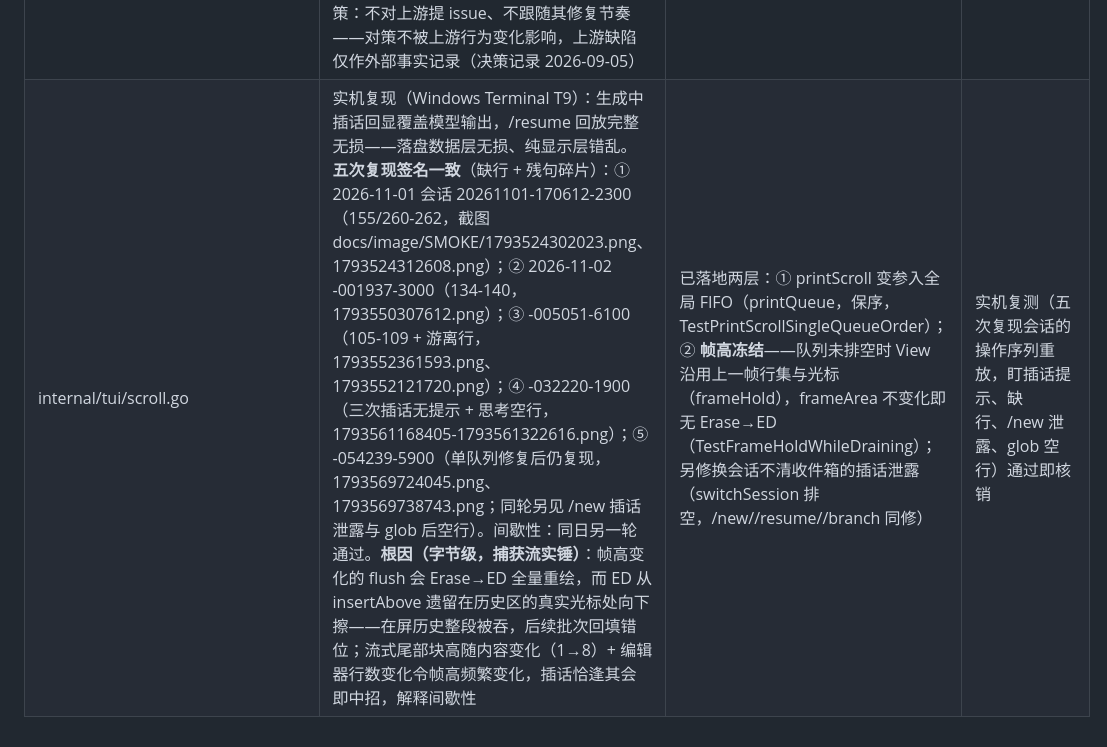
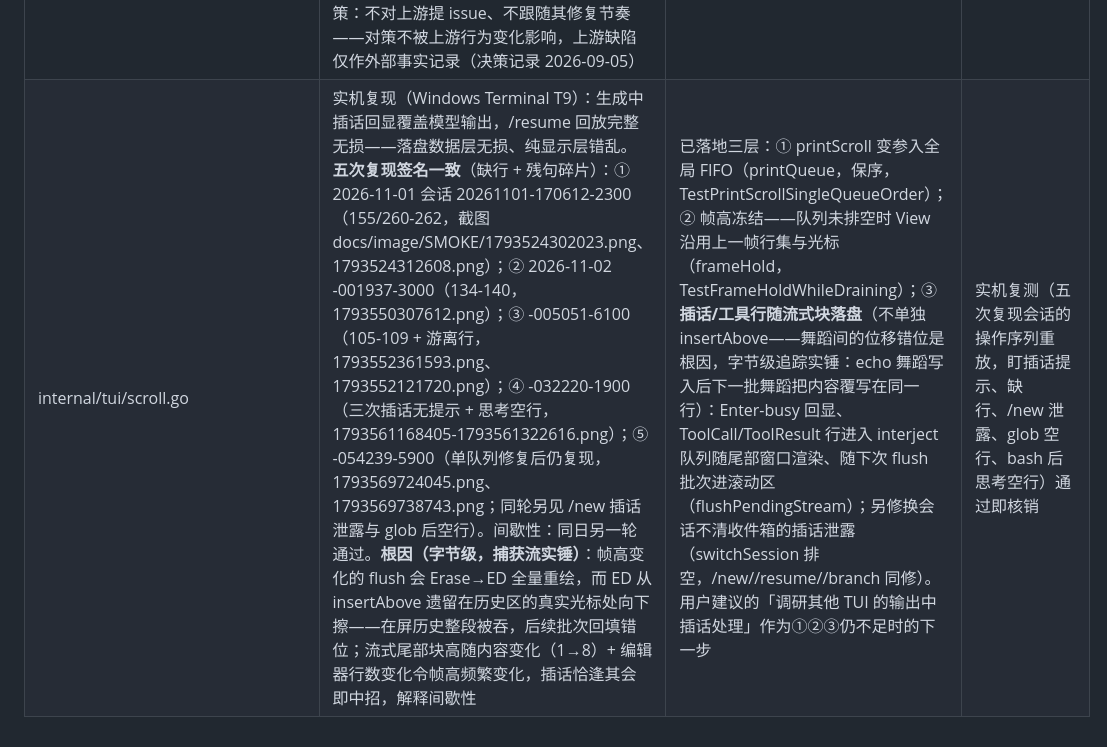
Before and after one commit to ADX15xs/sammal, a Markdown page: DEBT.md, the part around the change. Rendered like a GitHub page.

Commit message:
fix: 插话/工具行随流式块落盘——消灭独立 insertAbove 舞蹈（T9 第三层）

```diff
--- a/DEBT.md
+++ b/DEBT.md
@@ -20,4 +20,4 @@
 | internal/compaction/compaction.go | 压缩估算不计图片 token（EstimateRequest/eventTokens 只计文本 part）：近满窗口的带图请求可能真实溢出（图片 base64 单张可达 ~27MB） | 图片字节折算 token（如 4 字节/token）或附加固定配额计入估算 | 按需（首个实际溢出出现时） |
 | internal/agent/agent.go Submit | 生成中提交的图片被静默丢弃：插话收件箱（Steering）只承载文本 | 收件箱扩展图片负载，或 TUI 在生成中带图提交时明确提示 | 按需（生成中带图插入成为实际用法时） |
 | internal/tui/scroll.go | bubbletea v2.0.9 insertAbove 两个缺陷的应用侧对策（渐进落盘 + 宽度归一化 + 巨行硬拆）覆盖了主路径，残余边界未堵：① `\t` 在 printScroll 入口按 8 列制表位展开为空格（2026-09-15 已堵）；② 巨行硬拆把 ANSI 转义当原子单元不在序列中间切分（2026-09-15 已堵）；③ 落盘 Println 与 ticker flush 分属事件循环与独立 goroutine（仅 s.mu 串行、顺序可交错），提高打印频率后交错 artifact（turnTick 注释记录过空行现象）的触发面变大；2026-11-01 已实机复现（Windows Terminal T6：bash 工具调用与代码块之间两行空行，登记表初判疑为思考行清空残留、与③是否同源待甄别，截图 docs/image/SMOKE/1793523206058.png；同日 T9 插话错乱另立新行）；2026-11-02 复测：T6 空行未再现（间歇性确认），T9 吸收提示伴随两空行再现（见 T9 新行）；④ 理论上定稿补余的多批 Sequence 可与下一步事件打印竞序（人手操作不可达）。③④已于 2026-11-02 由单队列保序修复堵住（printScroll 变参入全局 FIFO、单一在飞 Sequence + drainNextMsg 链尾接续，跨调用批次发送序=入队序，见 T9 新行），待 T9 实机复测后核销。宽度归一化与分批对估算公式实现解耦，上游修复落地后零改动。决策：不对上游提 issue、不跟随其修复节奏——对策不被上游行为变化影响，上游缺陷仅作外部事实记录（决策记录 2026-09-05） | 三终端实机冒烟长回答 + 流中断重连（傻瓜式用例与结果登记表见 docs/SMOKE.md）；bubbletea / x-ansi 升级后重审 scroll_test.go 的估算公式快照（归一化在公共正确区，测试对齐的是 v2.0.9 行为）；③④ 出现实际错乱时再定位 | 首个实机复现残余项或出现实际错乱时 |
-| internal/tui/scroll.go | 实机复现（Windows Terminal T9）：生成中插话回显覆盖模型输出，/resume 回放完整无损——落盘数据层无损、纯显示层错乱。**五次复现签名一致**（缺行 + 残句碎片）：① 2026-11-01 会话 20261101-170612-2300（155/260-262，截图 docs/image/SMOKE/1793524302023.png、1793524312608.png）；② 2026-11-02 -001937-3000（134-140，1793550307612.png）；③ -005051-6100（105-109 + 游离行，1793552361593.png、1793552121720.png）；④ -032220-1900（三次插话无提示 + 思考空行，1793561168405-1793561322616.png）；⑤ -054239-5900（单队列修复后仍复现，1793569724045.png、1793569738743.png；同轮另见 /new 插话泄露与 glob 后空行）。间歇性：同日另一轮通过。**根因（字节级，捕获流实锤）**：帧高变化的 flush 会 Erase→ED 全量重绘，而 ED 从 insertAbove 遗留在历史区的真实光标处向下擦——在屏历史整段被吞，后续批次回填错位；流式尾部块高随内容变化（1→8）+ 编辑器行数变化令帧高频繁变化，插话恰逢其会即中招，解释间歇性 | 已落地两层：① printScroll 变参入全局 FIFO（printQueue，保序，TestPrintScrollSingleQueueOrder）；② **帧高冻结**——队列未排空时 View 沿用上一帧行集与光标（frameHold），frameArea 不变化即无 Erase→ED（TestFrameHoldWhileDraining）；另修换会话不清收件箱的插话泄露（switchSession 排空，/new//resume//branch 同修） | 实机复测（五次复现会话的操作序列重放，盯插话提示、缺行、/new 泄露、glob 空行）通过即核销 |
+| internal/tui/scroll.go | 实机复现（Windows Terminal T9）：生成中插话回显覆盖模型输出，/resume 回放完整无损——落盘数据层无损、纯显示层错乱。**五次复现签名一致**（缺行 + 残句碎片）：① 2026-11-01 会话 20261101-170612-2300（155/260-262，截图 docs/image/SMOKE/1793524302023.png、1793524312608.png）；② 2026-11-02 -001937-3000（134-140，1793550307612.png）；③ -005051-6100（105-109 + 游离行，1793552361593.png、1793552121720.png）；④ -032220-1900（三次插话无提示 + 思考空行，1793561168405-1793561322616.png）；⑤ -054239-5900（单队列修复后仍复现，1793569724045.png、1793569738743.png；同轮另见 /new 插话泄露与 glob 后空行）。间歇性：同日另一轮通过。**根因（字节级，捕获流实锤）**：帧高变化的 flush 会 Erase→ED 全量重绘，而 ED 从 insertAbove 遗留在历史区的真实光标处向下擦——在屏历史整段被吞，后续批次回填错位；流式尾部块高随内容变化（1→8）+ 编辑器行数变化令帧高频繁变化，插话恰逢其会即中招，解释间歇性 | 已落地三层：① printScroll 变参入全局 FIFO（printQueue，保序，TestPrintScrollSingleQueueOrder）；② 帧高冻结——队列未排空时 View 沿用上一帧行集与光标（frameHold，TestFrameHoldWhileDraining）；③ **插话/工具行随流式块落盘**（不单独 insertAbove——舞蹈间的位移错位是根因，字节级追踪实锤：echo 舞蹈写入后下一批舞蹈把内容覆写在同一行）：Enter-busy 回显、ToolCall/ToolResult 行进入 interject 队列随尾部窗口渲染、随下次 flush 批次进滚动区（flushPendingStream）；另修换会话不清收件箱的插话泄露（switchSession 排空，/new//resume//branch 同修）。用户建议的「调研其他 TUI 的输出中插话处理」作为①②③仍不足时的下一步 | 实机复测（五次复现会话的操作序列重放，盯插话提示、缺行、/new 泄露、glob 空行、bash 后思考空行）通过即核销 |
```
Also changed, not shown: docs/SMOKE.md (+1 -1 lines), docs/image/SMOKE/1793575310008.png (added), docs/image/SMOKE/1793575384794.png (added), docs/image/SMOKE/1793575515603.png (added), docs/image/SMOKE/1793575573081.png (added), docs/image/SMOKE/1793575619887.png (added), 1 other file.
